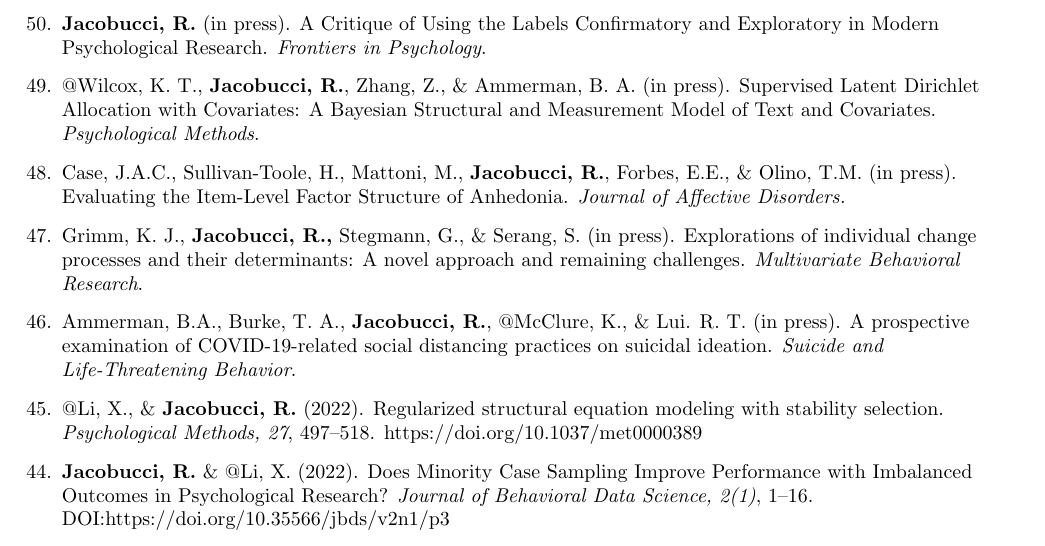
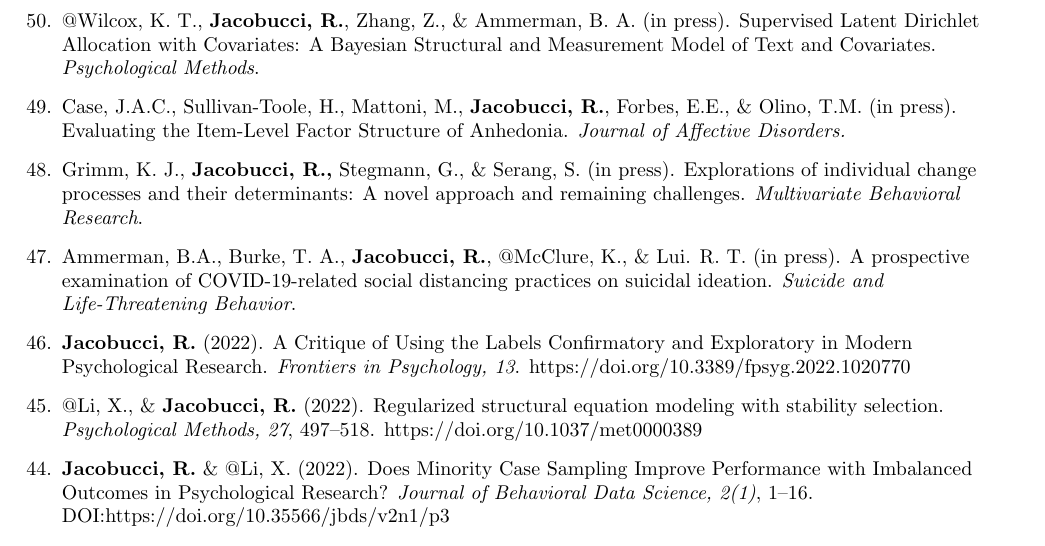
Before and after one commit to Rjacobucci/CV, a LaTeX CV (rj_cv.tex): part of page 3 of 10, cut so that both start at the same text. Compiled offline with pdfLaTeX.

Commit message:
add frontiers

```diff
--- a/rj_cv.tex
+++ b/rj_cv.tex
@@ -341,7 +341,7 @@ Notre Dame, Indiana 46556 & rjacobucci.com \\
 	\item \textbf{Jacobucci, R.,} $@$McClure, K.,  \& Ammerman, B. (in press). Comparing the Role of Perceived Burdensomeness and Thwarted Belongingness in Prospectively Predicting Active Suicidal Ideation. \emph{Suicide and Life-Threatening Behaviors}.
 	%
 
-	\item \textbf{Jacobucci, R.} (in press). A Critique of Using the Labels Confirmatory and Exploratory in Modern Psychological Research. \textit{Frontiers in Psychology}.
+
 
 	\item $@$Wilcox, K. T., \textbf{Jacobucci, R.}, Zhang, Z., \& Ammerman, B. A. (in press). Supervised Latent Dirichlet Allocation with Covariates: A Bayesian Structural and Measurement Model of Text and Covariates. \emph{Psychological Methods}.
 
@@ -351,6 +351,8 @@ Notre Dame, Indiana 46556 & rjacobucci.com \\
 	\item Grimm, K. J., \textbf{Jacobucci, R.,} Stegmann, G., \& Serang, S. (in press). Explorations of individual change processes and their determinants: A novel approach and remaining challenges. \emph{Multivariate Behavioral Research}.
 	%
 	\item Ammerman, B.A., Burke, T. A., \textbf{Jacobucci, R.}, $@$McClure, K., \& Lui. R. T. (in press). A prospective examination of COVID-19-related social distancing practices on suicidal ideation. \emph{Suicide and Life-Threatening Behavior}.
+	%
+		\item \textbf{Jacobucci, R.} (2022). A Critique of Using the Labels Confirmatory and Exploratory in Modern Psychological Research. \textit{Frontiers in Psychology, 13}. https://doi.org/10.3389/fpsyg.2022.1020770
 	%
 	\item $@$Li, X., \& \textbf{Jacobucci, R.} (2022). Regularized structural equation modeling with stability selection. \emph{Psychological Methods, 27}, 497–518. https://doi.org/10.1037/met0000389
 	%
```
Also changed, not shown: rj_cv.pdf, 2 other files.
